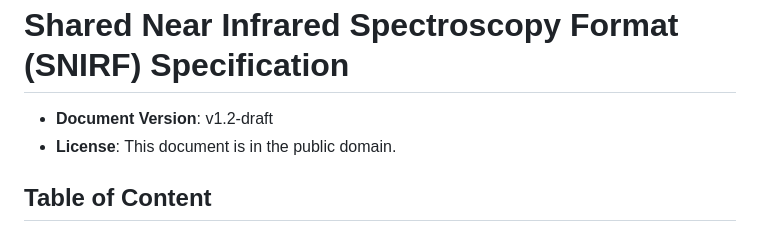
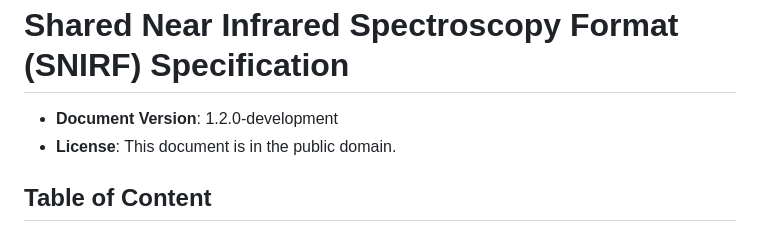
Before and after one commit to fNIRS/snirf, a Markdown page: snirf_specification.md, the part around the change. GitHub-like rendering.

```diff
--- a/snirf_specification.md
+++ b/snirf_specification.md
@@ -1,7 +1,7 @@
 Shared Near Infrared Spectroscopy Format (SNIRF) Specification
 ==============================================================
 
-* **Document Version**: v1.2-draft
+* **Document Version**: 1.2.0-development
 * **License**: This document is in the public domain.
 
 ## Table of Content
```
